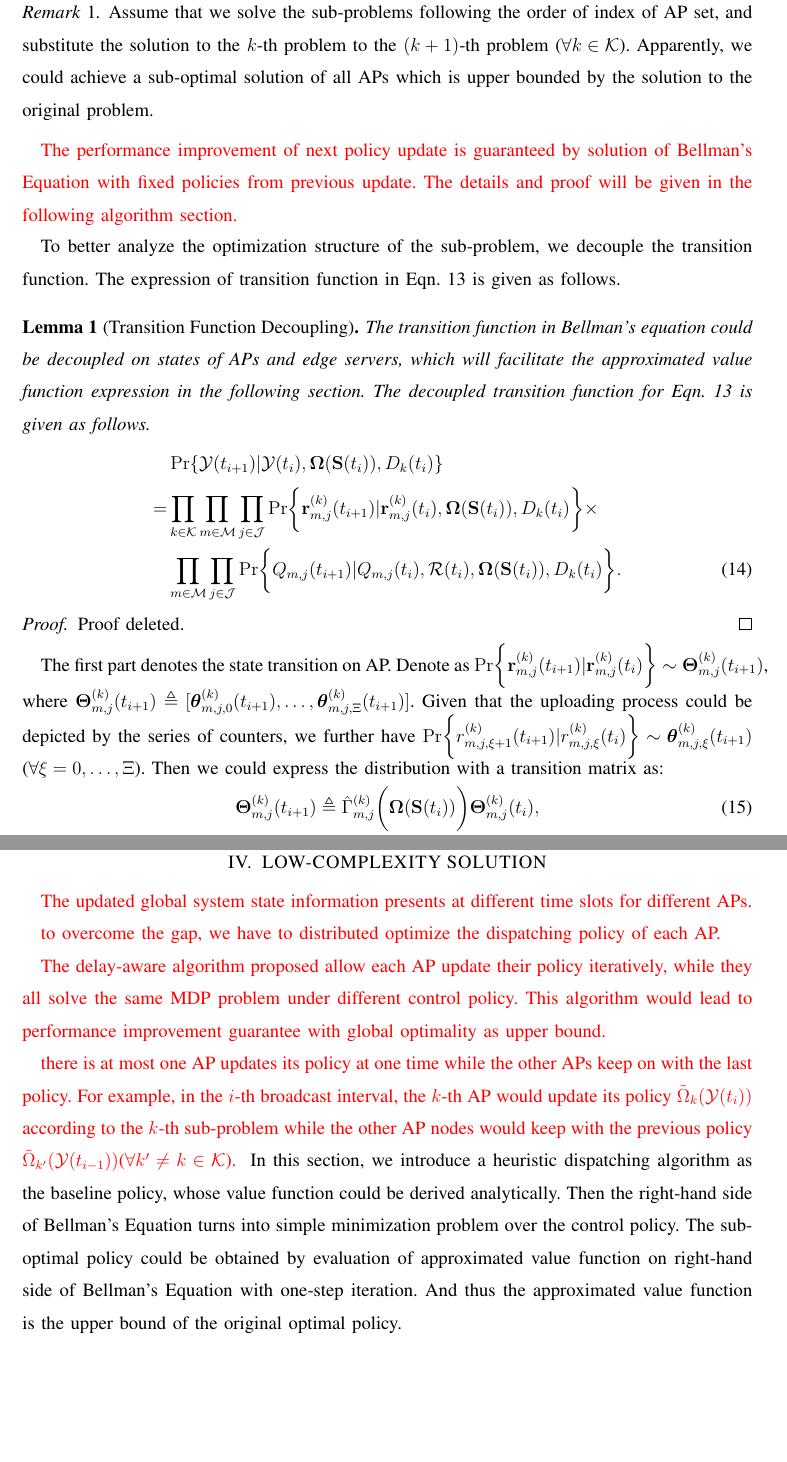
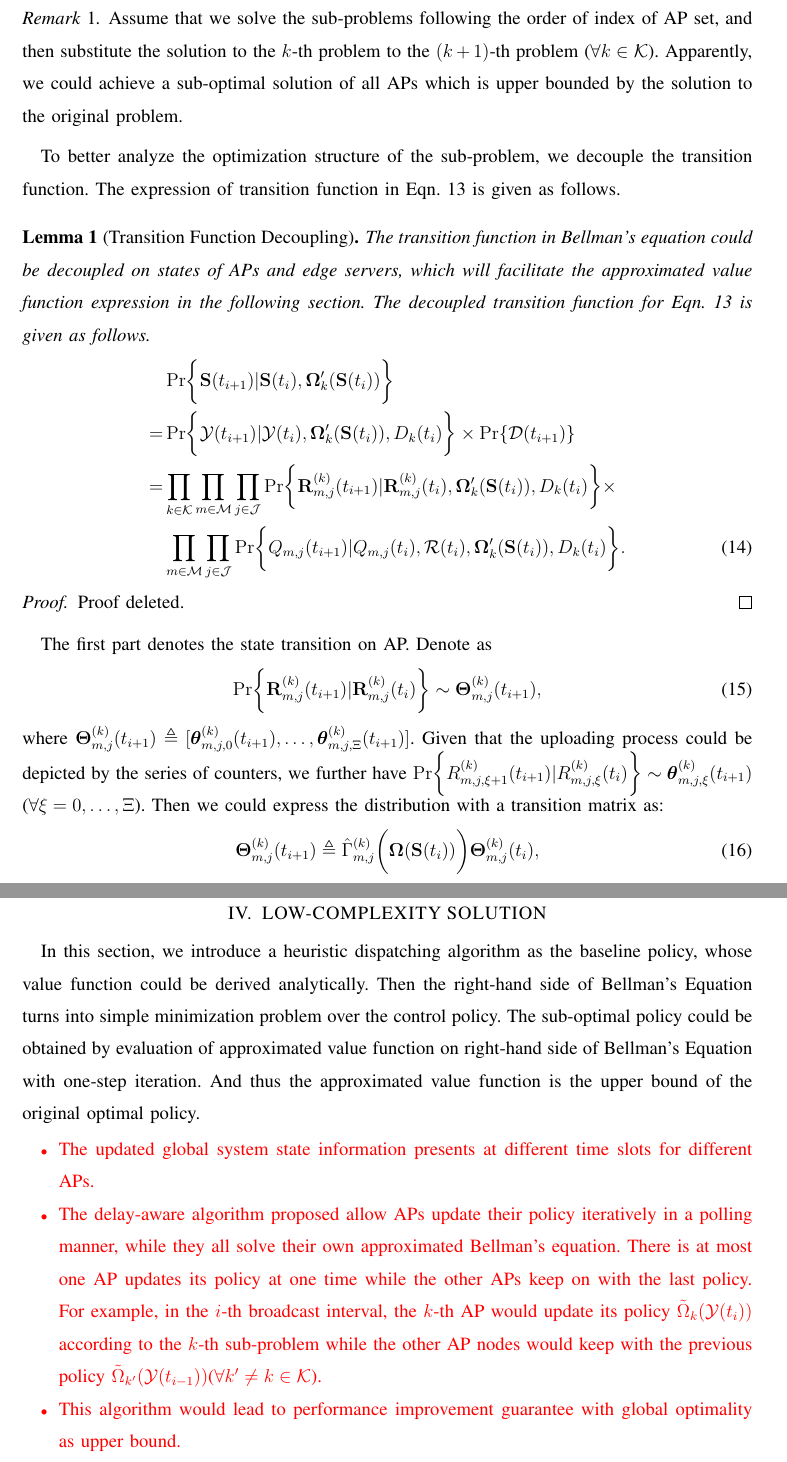
Before and after one commit to iamhyc/my-latex-collection, a LaTeX paper (main.tex, which reads src/03b-formulation.tex, src/04-algorithm.tex): two parts of pages 11 and 13 of 18, joined at a grey line, cut so that both start at the same text, the shorter picture padded with empty space. Compiled offline with pdfLaTeX; a missing bibliography style is replaced by a similar one.

Commit message:
temp 2106

```diff
--- a/src/03b-formulation.tex
+++ b/src/03b-formulation.tex
@@ -123,30 +123,29 @@ The corresponding Bellman's Equation for the $k$-th sub-problem is given as foll
 \end{align}
 % $\tilde{\Omega}_{k}(\Obsv(t_{i}))$ is the component of $\Policy(\Obsv(t_{i}))$.
 \begin{remark}
-    Assume that we solve the sub-problems following the order of index of AP set, and substitute the solution to the $k$-th problem to the $(k+1)$-th problem ($\forall k\in\apSet$).
+    Assume that we solve the sub-problems following the order of index of AP set, and then substitute the solution to the $k$-th problem to the $(k+1)$-th problem ($\forall k\in\apSet$).
     Apparently, we could achieve a sub-optimal solution of all APs which is upper bounded by the solution to the original problem.
 \end{remark}
-\fixit{
-    The performance improvement of next policy update is guaranteed by solution of Bellman's Equation with fixed policies from previous update.
-    The details and proof will be given in the following algorithm section.
-}
 
 To better analyze the optimization structure of the sub-problem, we decouple the transition function. The expression of transition function in Eqn. \ref{sp_k} is given as follows.
 \begin{lemma}[Transition Function Decoupling]
     The transition function in Bellman's equation could be decoupled on states of APs and edge servers, which will facilitate the approximated value function expression in the following section.
     The decoupled transition function for Eqn. \ref{sp_k} is given as follows.
     \begin{align}
-        & \Pr\{\Obsv(t_{i+1})|\Obsv(t_{i}), \Policy(\Stat(t_{i})), D_{k}(t_{i})\}
+        & \Pr\Brace{ \Stat(t_{i+1})|\Stat(t_{i}), \Policy'_{k}(\Stat(t_{i})) }
+        \nonumber\\
+        =& \Pr\Brace{ \Obsv(t_{i+1})|\Obsv(t_{i}), \Policy'_{k}(\Stat(t_{i})), D_{k}(t_{i}) } \times \Pr\{\mathcal{D}(t_{i+1})\}
         \nonumber\\
         =& \prod_{k\in\apSet}\prod_{m\in\esSet}\prod_{j\in\jSpace}
                 \Pr\Brace{
-                    \vec{r}^{(k)}_{m,j}(t_{i+1})|\vec{r}^{(k)}_{m,j}(t_{i}), \Policy(\Stat(t_{i})), D_{k}(t_{i})
+                    \vec{R}^{(k)}_{m,j}(t_{i+1}) | \vec{R}^{(k)}_{m,j}(t_{i}),
+                    \Policy'_{k}(\Stat(t_{i})), D_{k}(t_{i})
                 }
                 \times
             \nonumber\\
             & \prod_{m\in\esSet}\prod_{j\in\jSpace}
                 \Pr\Brace{
-                    Q_{m,j}(t_{i+1})|Q_{m,j}(t_{i}), \mathcal{R}(t_{i}), \Policy(\Stat(t_{i})), D_{k}(t_{i})
+                    Q_{m,j}(t_{i+1})|Q_{m,j}(t_{i}), \mathcal{R}(t_{i}), \Policy'_{k}(\Stat(t_{i})), D_{k}(t_{i})
                 }.
     \end{align}
 \end{lemma}
@@ -155,9 +154,15 @@ To better analyze the optimization structure of the sub-problem, we decouple the
 \end{proof}
 
 The first part denotes the state transition on AP.
-Denote as $\Pr\Brace{\vec{r}^{(k)}_{m,j}(t_{i+1})|\vec{r}^{(k)}_{m,j}(t_{i})} \sim \vecG{\Theta}^{(k)}_{m,j}(t_{i+1})$, where $\vecG{\Theta}^{(k)}_{m,j}(t_{i+1}) \define [\vecG{\theta}^{(k)}_{m,j,0}(t_{i+1}), \dots, \vecG{\theta}^{(k)}_{m,j,\Xi}(t_{i+1})]$.
+Denote as
+\begin{align}
+    \Pr\Brace{
+        \vec{R}^{(k)}_{m,j}(t_{i+1}) | \vec{R}^{(k)}_{m,j}(t_{i})
+    } \sim \vecG{\Theta}^{(k)}_{m,j}(t_{i+1}),
+\end{align}
+where $\vecG{\Theta}^{(k)}_{m,j}(t_{i+1}) \define [\vecG{\theta}^{(k)}_{m,j,0}(t_{i+1}), \dots, \vecG{\theta}^{(k)}_{m,j,\Xi}(t_{i+1})]$.
 Given that the uploading process could be depicted by the series of counters, we further have
-$\Pr\Brace{r^{(k)}_{m,j,\xi+1}(t_{i+1})|r^{(k)}_{m,j,\xi}(t_{i})} \sim \vecG{\theta}^{(k)}_{m,j,\xi}(t_{i+1})$ ($\forall \xi=0,\dots,\Xi$).
+$\Pr\Brace{R^{(k)}_{m,j,\xi+1}(t_{i+1})|R^{(k)}_{m,j,\xi}(t_{i})} \sim \vecG{\theta}^{(k)}_{m,j,\xi}(t_{i+1})$ ($\forall \xi=0,\dots,\Xi$).
 Then we could express the distribution with a transition matrix as:
 \begin{align}
     \vecG{\Theta}^{(k)}_{m,j}(t_{i+1}) \define \hat{\Gamma}^{(k)}_{m,j}\Paren{\Policy(\Stat(t_i)) }\vecG{\Theta}^{(k)}_{m,j}(t_{i}),
--- a/src/04-algorithm.tex
+++ b/src/04-algorithm.tex
@@ -1,19 +1,15 @@
 \section{LOW-COMPLEXITY SOLUTION}
-\fixit{
-    The updated global system state information presents at different time slots for different APs.
-
-    to overcome the gap, we have to distributed optimize the dispatching policy of each AP.
-
-    The delay-aware algorithm proposed allow each AP update their policy iteratively, while they all solve the same MDP problem under different control policy.
-    This algorithm would lead to performance improvement guarantee with global optimality as upper bound.
-}
-
-\fixit{
-    there is at most one AP updates its policy at one time while the other APs keep on with the last policy.
-    For example, in the $i$-th broadcast interval, the $k$-th AP would update its policy $\tilde{\Omega}_{k}(\Obsv(t_{i}))$ according to the $k$-th sub-problem while the other AP nodes would keep with the previous policy $\tilde{\Omega}_{k'}(\Obsv(t_{i-1}))$($\forall k' \neq k \in\apSet$).
-}
 In this section, we introduce a heuristic dispatching algorithm as the baseline policy, whose value function could be derived analytically.
 Then the right-hand side of Bellman's Equation turns into simple minimization problem over the control policy. The sub-optimal policy could be obtained by evaluation of approximated value function on right-hand side of Bellman's Equation with one-step iteration. And thus the approximated value function is the upper bound of the original optimal policy.
+\fixit{
+    \begin{itemize}
+        \item The updated global system state information presents at different time slots for different APs.
+        \item The delay-aware algorithm proposed allow APs update their policy iteratively in a polling manner, while they all solve their own approximated Bellman's equation.
+        There is at most one AP updates its policy at one time while the other APs keep on with the last policy.
+        For example, in the $i$-th broadcast interval, the $k$-th AP would update its policy $\tilde{\Omega}_{k}(\Obsv(t_{i}))$ according to the $k$-th sub-problem while the other AP nodes would keep with the previous policy $\tilde{\Omega}_{k'}(\Obsv(t_{i-1}))$($\forall k' \neq k \in\apSet$).
+        \item This algorithm would lead to performance improvement guarantee with global optimality as upper bound.
+    \end{itemize}
+}
 
 \subsection{Baseline Dispatching Policy}
 The baseline dispatching policy is adopted to obtain an approximation of value function. The policy on each AP nodes is state-invariant, which is denoted as:
```
Also changed, not shown: src/03a-model.tex (+1 -0 lines), src/03b-formulation.tex (21 more changed lines), src/04-algorithm.tex (4 more changed lines).
